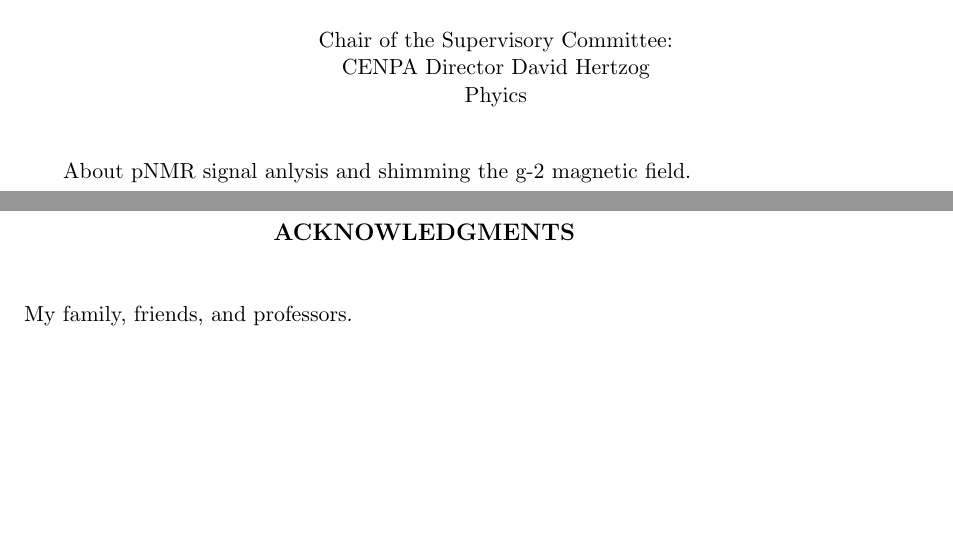
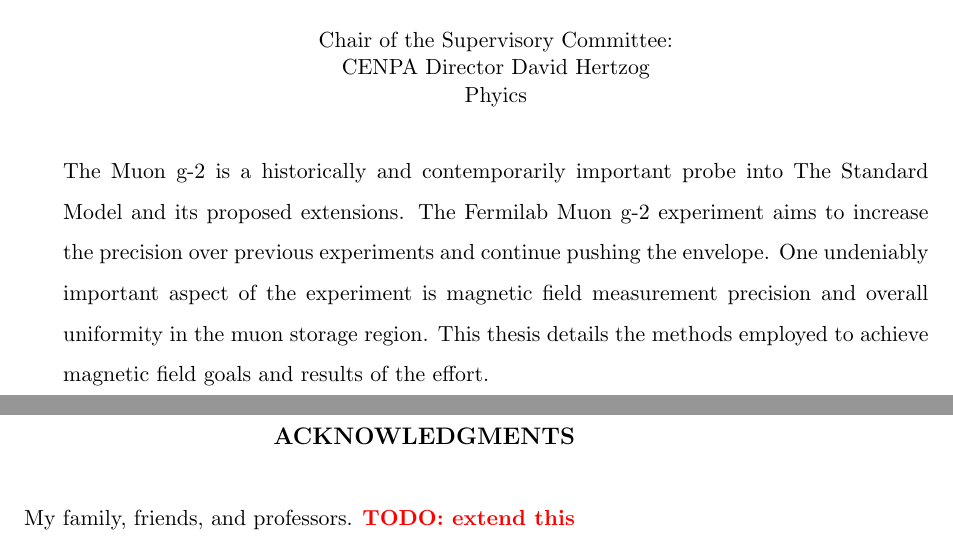
Before and after one commit to mwsmith2/dissertation, a LaTeX thesis (thesis.tex, which reads 00-preamble.tex): two parts of pages 3 and 6 of 14, joined at a grey line, cut so that both start at the same text, the shorter picture padded with empty space. Compiled offline with pdfLaTeX.

Commit message:
Adds packages and abstract draft.

```diff
--- a/00-preamble.tex
+++ b/00-preamble.tex
@@ -4,8 +9,10 @@
+\newcommand{\tsm}{The Standard Model\xspace}
+\newcommand{\tsmopp}{The Standard Model of particle physics\xspace}
+\newcommand{\uw}{The University of Washington\xspace}
 
 \setcounter{tocdepth}{1}  % Print the chapter and sections to the toc
 
 \prelimpages
-
 
 \Title{Developing the Precision Magnetic Field \\
 for the E989 g-2 Experiment}
@@ -26,7 +33,7 @@ for the E989 g-2 Experiment}
 
 \setcounter{page}{-1}
 \abstract{%
-About pNMR signal anlysis and shimming the g-2 magnetic field.
+The Muon g-2 is a historically and contemporarily important probe into \tsm and its proposed extensions.  The Fermilab Muon g-2 experiment aims to increase the precision over previous experiments and continue pushing the envelope.  One undeniably important aspect of the experiment is magnetic field measurement precision and overall uniformity in the muon storage region.  This thesis details the methods employed to achieve magnetic field goals and results of the effort.
 }
 
 
@@ -37,7 +44,7 @@ About pNMR signal anlysis and shimming the g-2 magnetic field.
 
 \acknowledgments{% \vskip2pc
   % {\narrower\noindent
-  My family, friends, and professors.
+  My family, friends, and professors. \todo{extend this}
   % \par}
 }
 
```
Also changed, not shown: 00-preamble.tex (7 more changed lines).
